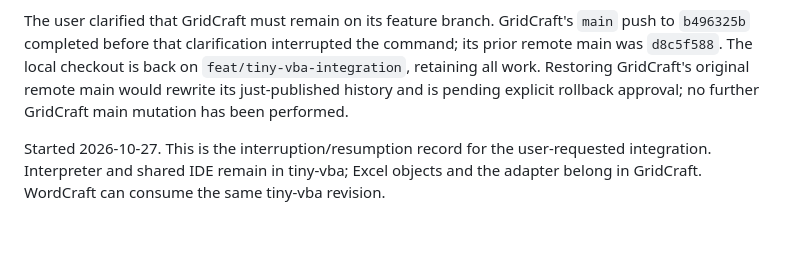
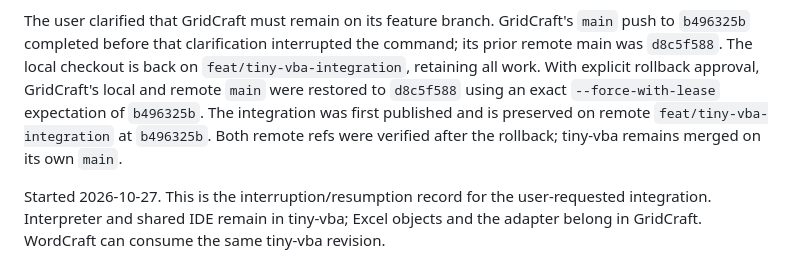
Before and after one commit to matt123p/tiny-vba, a Markdown page: docs/gridcraft-integration.md, the part around the change. Rendered like a GitHub page; blank space fills up the shorter version.

Commit message:
docs: record approved GridCraft main rollback

```diff
--- a/docs/gridcraft-integration.md
+++ b/docs/gridcraft-integration.md
@@ -132,9 +132,11 @@ The earlier default-branch approval block is resolved for tiny-vba.
 The user clarified that GridCraft must remain on its feature branch. GridCraft's
 `main` push to `b496325b` completed before that clarification interrupted the
 command; its prior remote main was `d8c5f588`. The local checkout is back on
-`feat/tiny-vba-integration`, retaining all work. Restoring GridCraft's original
-remote main would rewrite its just-published history and is pending explicit
-rollback approval; no further GridCraft main mutation has been performed.
+`feat/tiny-vba-integration`, retaining all work. With explicit rollback approval,
+GridCraft's local and remote `main` were restored to `d8c5f588` using an exact
+`--force-with-lease` expectation of `b496325b`. The integration was first published
+and is preserved on remote `feat/tiny-vba-integration` at `b496325b`. Both remote
+refs were verified after the rollback; tiny-vba remains merged on its own `main`.
 
 Started 2026-10-27. This is the interruption/resumption record for the user-requested
 integration. Interpreter and shared IDE remain in tiny-vba; Excel objects and the
```
